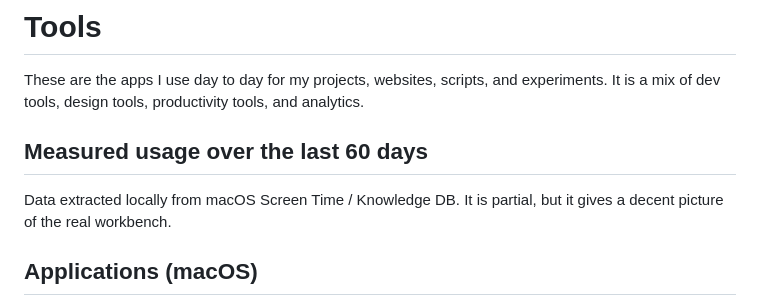
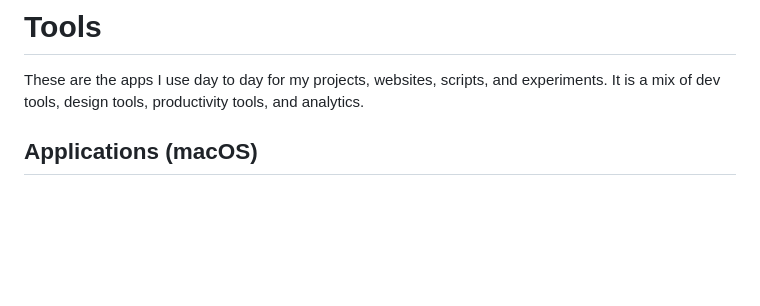
Before and after one commit to arthurlacoste/arthak.fr, a Markdown page: src/tools.md, the part around the change. Drawn GitHub-style; blank space fills up the shorter version.

Commit message:
remove unused part

```diff
--- a/src/tools.md
+++ b/src/tools.md
@@ -1,12 +1,6 @@
 # Tools
 
 These are the apps I use day to day for my projects, websites, scripts, and experiments. It is a mix of dev tools, design tools, productivity tools, and analytics.
-
-## Measured usage over the last 60 days
-
-Data extracted locally from macOS Screen Time / Knowledge DB.
-It is partial, but it gives a decent picture of the real workbench.
-
 
 ## Applications (macOS)
 
```
